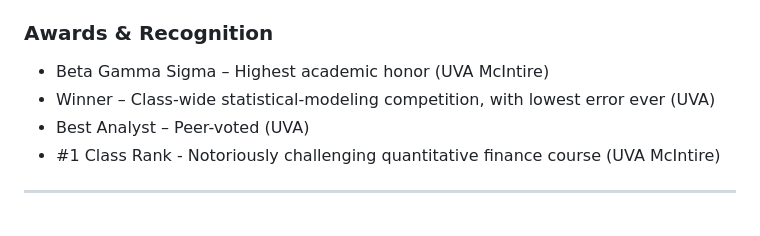
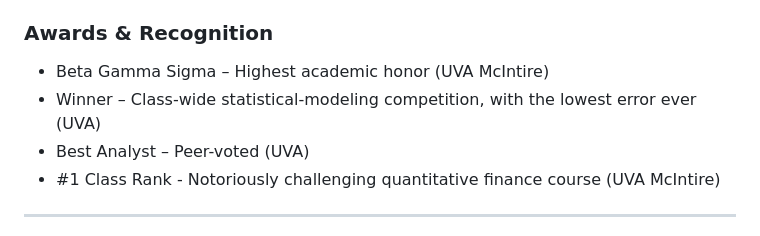
Before and after one commit to kennan-grant/kennan-grant.github.io, a Markdown page: resume/index.md, the part around the change. Rendered like a GitHub page.

```diff
--- a/resume/index.md
+++ b/resume/index.md
@@ -66,7 +66,7 @@ Elder Research – Machine-Learning Consultancy • _2016 – 2017_
 
 ### Awards & Recognition
 - Beta Gamma Sigma – Highest academic honor (UVA McIntire)
-- Winner – Class-wide statistical-modeling competition, with lowest error ever (UVA)
+- Winner – Class-wide statistical-modeling competition, with the lowest error ever (UVA)
 - Best Analyst – Peer-voted (UVA)
 - #1 Class Rank - Notoriously challenging quantitative finance course (UVA McIntire)
 
```
